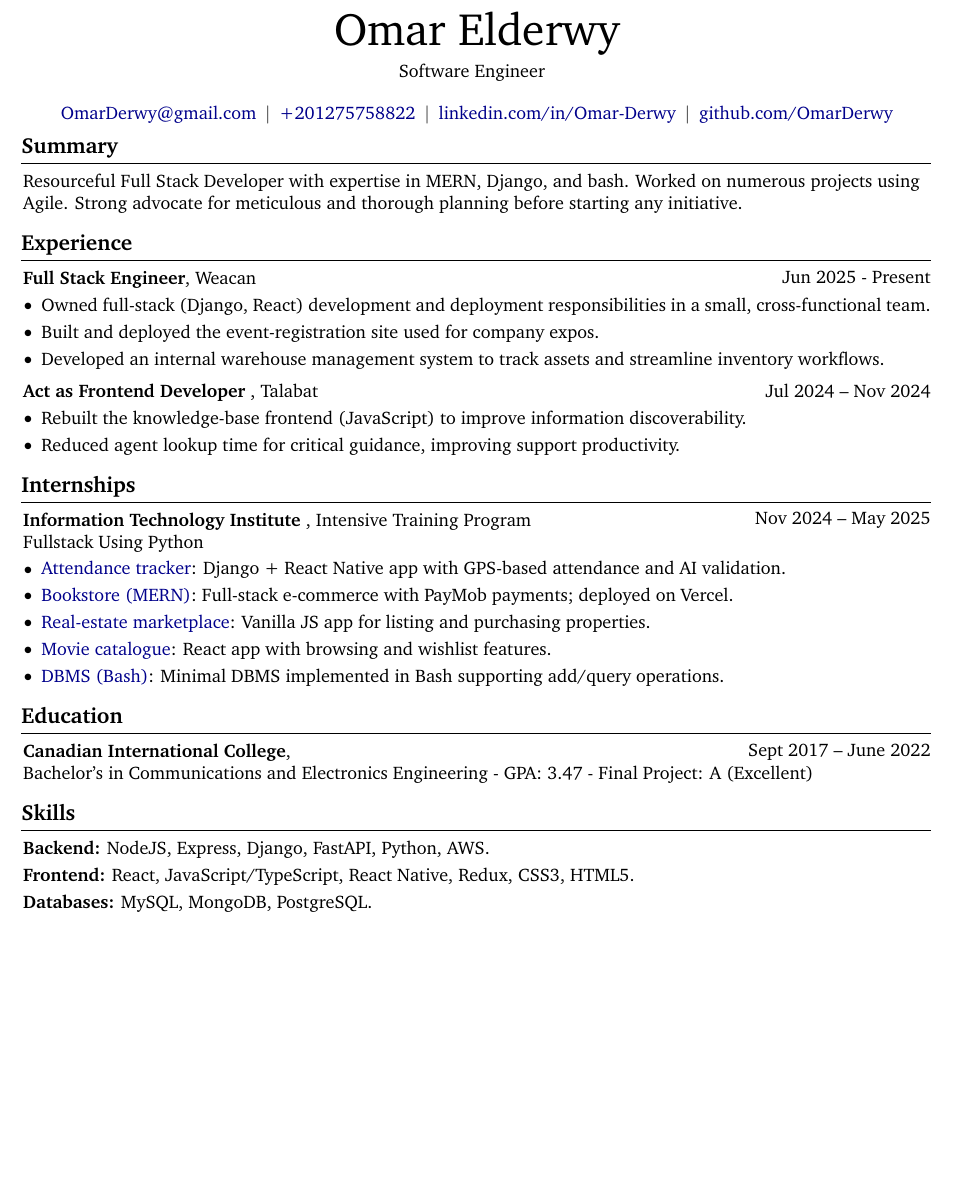
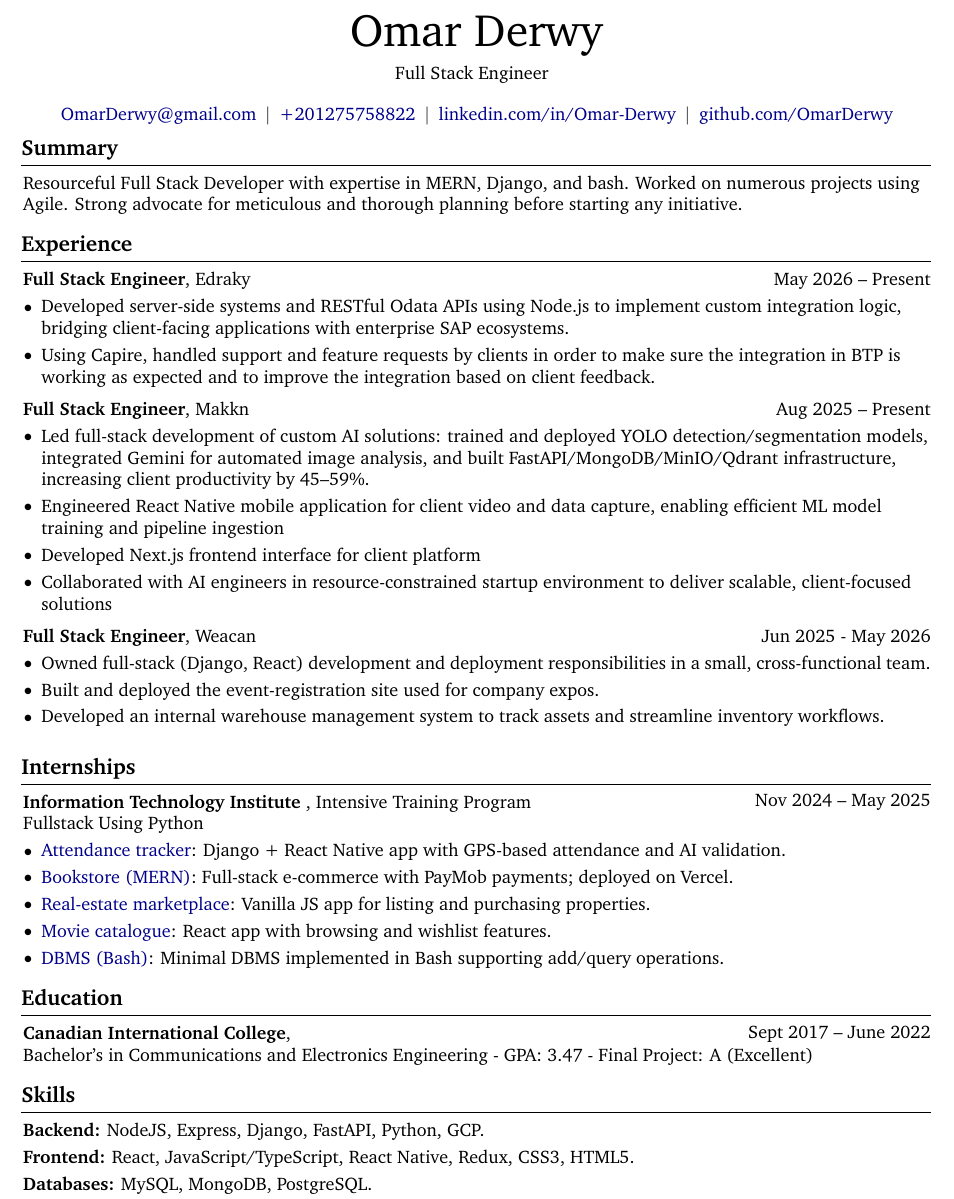
Before and after one commit to OmarDerwy/cvWithLATEX, a LaTeX document (main.tex, which reads Contact info/Role/Software Engineer.tex, Experience/Talabat/actingFrontend.tex, Experience/Talabat/edraky.tex): part of the page before the commit and part of page 1 of 2 after it, cut so that both start at the same text, the shorter picture padded with empty space. Compiled offline with pdfLaTeX.

Commit message:
latest changes

```diff
--- a/Contact info/Role/Software Engineer.tex
+++ b/Contact info/Role/Software Engineer.tex
@@ -1 +1 @@
-\fontsize{25 pt}{25 pt}\selectfont Omar Elderwy \\ \normalsize Software Engineer
+\fontsize{25 pt}{25 pt}\selectfont Omar Derwy \\ \normalsize Full Stack Engineer
--- a/Experience/Talabat/actingFrontend.tex
+++ b/Experience/Talabat/actingFrontend.tex
@@ -6,7 +6,7 @@
 \vspace{0.10 cm}
 \begin{onecolentry}
     \begin{highlights}
-        \item Rebuilt the knowledge-base frontend (JavaScript) to improve information discoverability.
+        \item Rebuilt the knowledge-base frontend (JavaScript) to improve information discoverability, resulting in a 10--20\% improvement in retrieval efficiency.
         \item Reduced agent lookup time for critical guidance, improving support productivity.
     \end{highlights}
 \end{onecolentry}
--- /dev/null
+++ b/Experience/Talabat/edraky.tex
@@ -0,0 +1,12 @@
+\begin{twocolentry}{
+            May 2026 – Present
+        }
+\textbf{Full Stack Engineer}, Edraky\end{twocolentry}
+
+\vspace{0.10 cm}
+\begin{onecolentry}
+    \begin{highlights}
+        \item Developed server-side systems and RESTful Odata APIs using Node.js to implement custom integration logic, bridging client-facing applications with enterprise SAP ecosystems.
+        \item Using Capire, handled support and feature requests by clients in order to make sure the integration in BTP is working as expected and to improve the integration based on client feedback.
+    \end{highlights}
+\end{onecolentry}
--- /dev/null
+++ b/Experience/Talabat/makkn.tex
@@ -0,0 +1,14 @@
+\begin{twocolentry}{
+            Aug 2025 – Present
+        }
+\textbf{Full Stack Engineer}, Makkn\end{twocolentry}
+
+\vspace{0.10 cm}
+\begin{onecolentry}
+    \begin{highlights}
+        \item Led full-stack development of custom AI solutions: trained and deployed YOLO detection/segmentation models, integrated Gemini for automated image analysis, and built FastAPI/MongoDB/MinIO/Qdrant infrastructure, increasing client productivity by 45--59\%.
+        \item Engineered React Native mobile application for client video and data capture, enabling efficient ML model training and pipeline ingestion
+        \item Developed Next.js frontend interface for client platform
+        \item Collaborated with AI engineers in resource-constrained startup environment to deliver scalable, client-focused solutions
+    \end{highlights}
+\end{onecolentry}
--- a/Experience/Talabat/weacan.tex
+++ b/Experience/Talabat/weacan.tex
@@ -1,5 +1,5 @@
 \begin{twocolentry}{
-        Jun 2025 - Present
+        Jun 2025 - May 2026
     }
 \textbf{Full Stack Engineer}, Weacan\end{twocolentry}
 
--- a/Experience/index.tex
+++ b/Experience/index.tex
@@ -1,7 +1,11 @@
 \section{Experience}
 
+    \input{Experience/Talabat/edraky}
+    \vspace{0.2 cm}
+    \input{Experience/Talabat/makkn}
+    \vspace{0.2 cm}
     \input{Experience/Talabat/weacan}
     \vspace{0.2 cm}
-    \input{Experience/Talabat/actingFrontend}
+    % \input{Experience/Talabat/actingFrontend}
     % \vspace{0.2 cm}
     % \input{Experience/Talabat/frontOfficeHuawei}
--- a/Skills/splitIntoCategories.tex
+++ b/Skills/splitIntoCategories.tex
@@ -2,7 +2,7 @@
 
 
 \begin{onecolentry}
-    \textbf{Backend:} NodeJS, Express, Django, FastAPI, Python, AWS. \end{onecolentry}
+    \textbf{Backend:} NodeJS, Express, Django, FastAPI, Python, GCP. \end{onecolentry}
 
 \vspace{0.1 cm}
 
```
